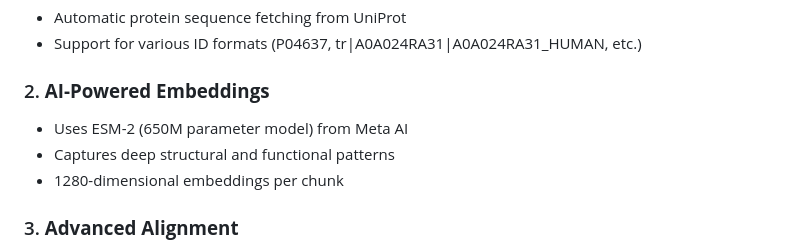
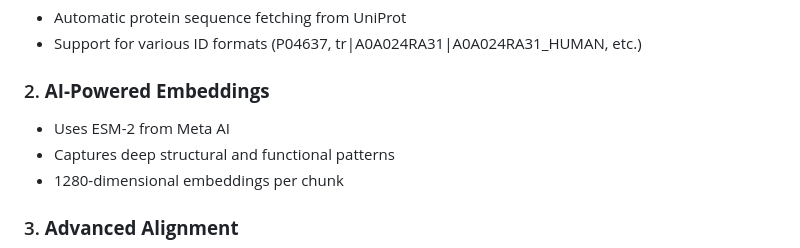
Before and after one commit to AmmarRanim/ProteinAlignment, a Markdown page: README.md, the part around the change. Rendered like a GitHub page.

```diff
--- a/README.md
+++ b/README.md
@@ -39,7 +39,7 @@ This tool helps you **discover and analyze similarities between human and bacter
 - Support for various ID formats (P04637, tr|A0A024RA31|A0A024RA31_HUMAN, etc.)
 
 ### 2. **AI-Powered Embeddings**
-- Uses ESM-2 (650M parameter model) from Meta AI
+- Uses ESM-2 from Meta AI
 - Captures deep structural and functional patterns
 - 1280-dimensional embeddings per chunk
 
```
